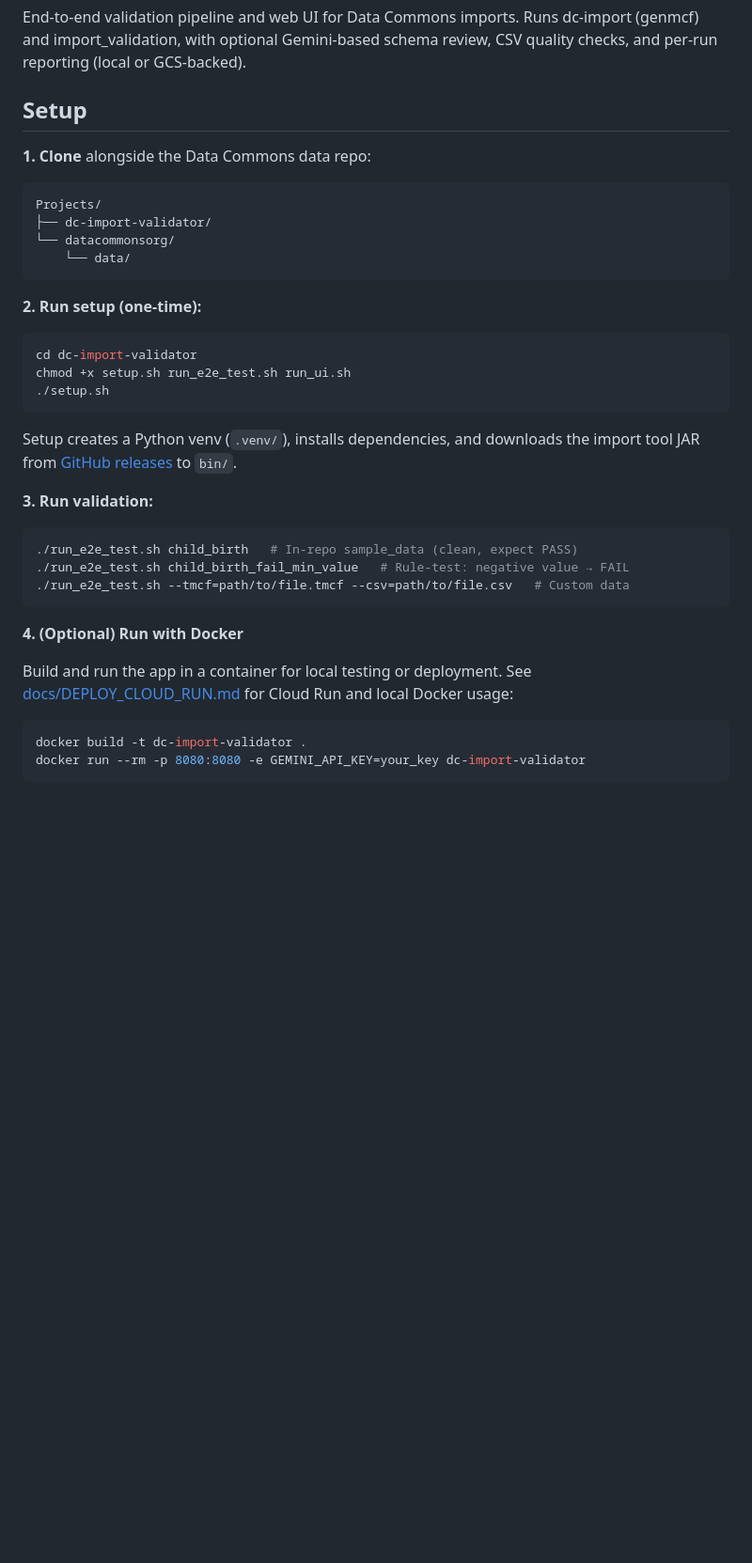
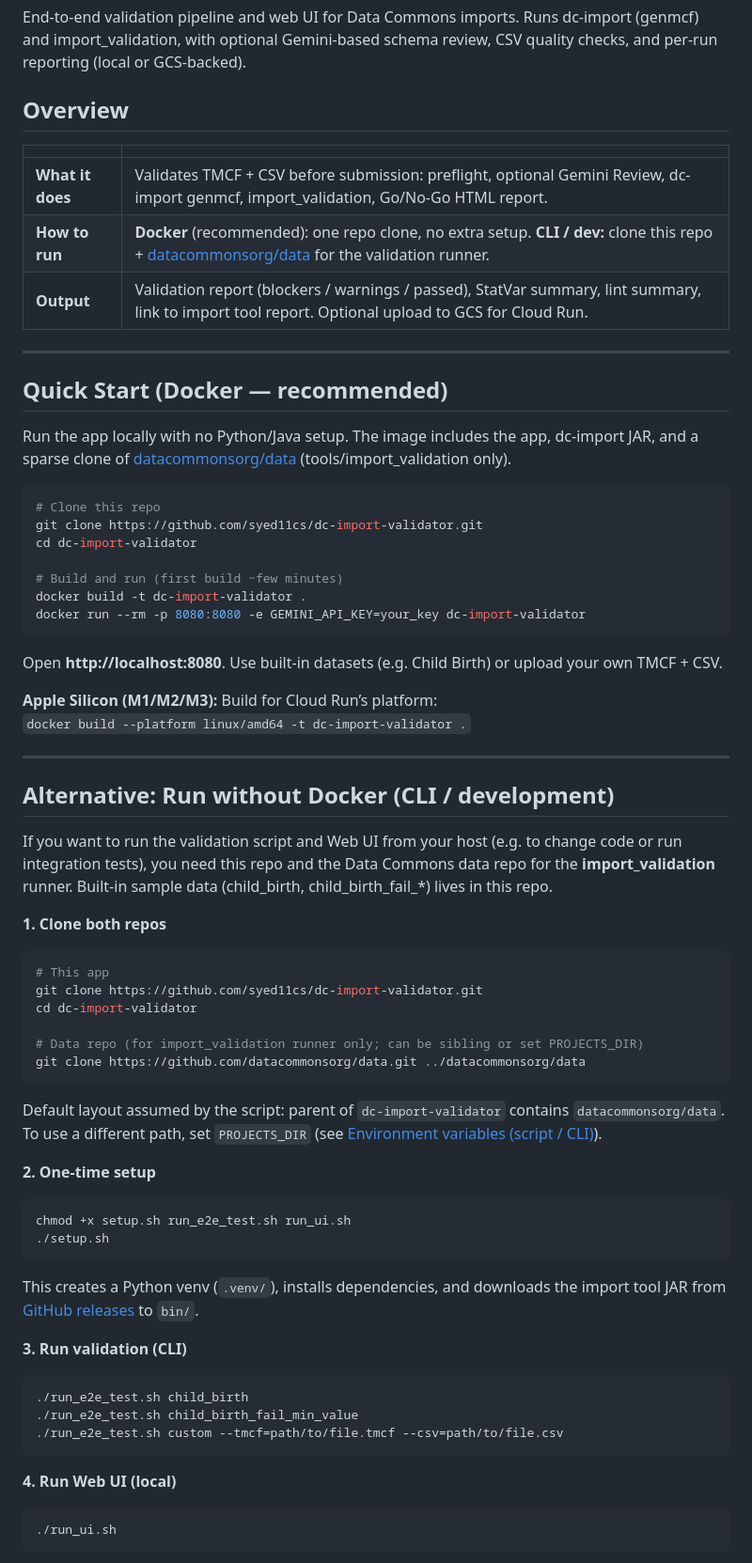
Before and after one commit to syed11cs/dc-import-validator, a Markdown page: README.md, the part around one of its changes. Shown at 94% size. GitHub-like rendering; blank space fills up the shorter version.

Commit message:
README: Docker-first quick start, add repo links and deploy section

````diff
--- a/README.md
+++ b/README.md
@@ -2,41 +2,74 @@
 
 End-to-end validation pipeline and web UI for Data Commons imports. Runs dc-import (genmcf) and import_validation, with optional Gemini-based schema review, CSV quality checks, and per-run reporting (local or GCS-backed).
 
-## Setup
+## Overview
 
-**1. Clone** alongside the Data Commons data repo:
+| | |
+|--|--|
+| **What it does** | Validates TMCF + CSV before submission: preflight, optional Gemini Review, dc-import genmcf, import_validation, Go/No-Go HTML report. |
+| **How to run** | **Docker** (recommended): one repo clone, no extra setup. **CLI / dev:** clone this repo + [datacommonsorg/data](https://github.com/datacommonsorg/data) for the validation runner. |
+| **Output** | Validation report (blockers / warnings / passed), StatVar summary, lint summary, link to import tool report. Optional upload to GCS for Cloud Run. |
 
-```
-Projects/
-├── dc-import-validator/
-└── datacommonsorg/
-    └── data/
+---
+
+## Quick Start (Docker — recommended)
+
+Run the app locally with no Python/Java setup. The image includes the app, dc-import JAR, and a sparse clone of [datacommonsorg/data](https://github.com/datacommonsorg/data) (tools/import_validation only).
+
+```bash
+# Clone this repo
+git clone https://github.com/syed11cs/dc-import-validator.git
+cd dc-import-validator
+
+# Build and run (first build ~few minutes)
+docker build -t dc-import-validator .
+docker run --rm -p 8080:8080 -e GEMINI_API_KEY=your_key dc-import-validator
 ```
 
-**2. Run setup (one-time):**
+Open **http://localhost:8080**. Use built-in datasets (e.g. Child Birth) or upload your own TMCF + CSV.
+
+**Apple Silicon (M1/M2/M3):** Build for Cloud Run’s platform:
+`docker build --platform linux/amd64 -t dc-import-validator .`
+
+---
+
+## Alternative: Run without Docker (CLI / development)
+
+If you want to run the validation script and Web UI from your host (e.g. to change code or run integration tests), you need this repo and the Data Commons data repo for the **import_validation** runner. Built-in sample data (child_birth, child_birth_fail_*) lives in this repo.
+
+**1. Clone both repos**
 
 ```bash
+# This app
+git clone https://github.com/syed11cs/dc-import-validator.git
 cd dc-import-validator
+
+# Data repo (for import_validation runner only; can be sibling or set PROJECTS_DIR)
+git clone https://github.com/datacommonsorg/data.git ../datacommonsorg/data
+```
+
+Default layout assumed by the script: parent of `dc-import-validator` contains `datacommonsorg/data`. To use a different path, set `PROJECTS_DIR` (see [Environment variables (script / CLI)](#environment-variables-script--cli)).
+
+**2. One-time setup**
+
+```bash
 chmod +x setup.sh run_e2e_test.sh run_ui.sh
 ./setup.sh
 ```
 
-Setup creates a Python venv (`.venv/`), installs dependencies, and downloads the import tool JAR from [GitHub releases](https://github.com/datacommonsorg/import/releases) to `bin/`.
+This creates a Python venv (`.venv/`), installs dependencies, and downloads the import tool JAR from [GitHub releases](https://github.com/datacommonsorg/import/releases) to `bin/`.
 
-**3. Run validation:**
+**3. Run validation (CLI)**
 
 ```bash
-./run_e2e_test.sh child_birth   # In-repo sample_data (clean, expect PASS)
-./run_e2e_test.sh child_birth_fail_min_value   # Rule-test: negative value → FAIL
-./run_e2e_test.sh --tmcf=path/to/file.tmcf --csv=path/to/file.csv   # Custom data
+./run_e2e_test.sh child_birth
+./run_e2e_test.sh child_birth_fail_min_value
+./run_e2e_test.sh custom --tmcf=path/to/file.tmcf --csv=path/to/file.csv
 ```
 
-**4. (Optional) Run with Docker**
-
-Build and run the app in a container for local testing or deployment. See [docs/DEPLOY_CLOUD_RUN.md](docs/DEPLOY_CLOUD_RUN.md) for Cloud Run and local Docker usage:
+**4. Run Web UI (local)**
 
 ```bash
-docker build -t dc-import-validator .
-docker run --rm -p 8080:8080 -e GEMINI_API_KEY=your_key dc-import-validator
+./run_ui.sh
 ```
 
````
Also changed, not shown: other parts of README.md (+34 -5 lines).
